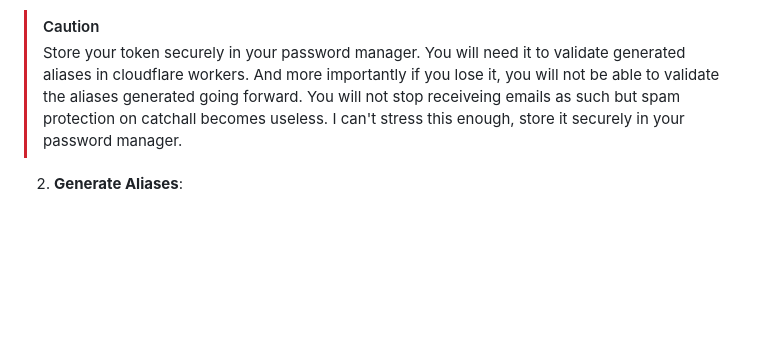
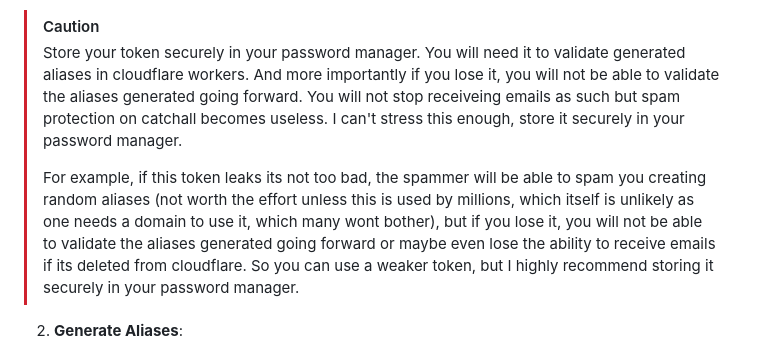
Before and after one commit to CutTheCrapTech/email-alias-extensions, a Markdown page: README.md, the part around the change. Rendered like a GitHub page; blank space fills up the shorter version.

Commit message:
fix: re-assert caution

```diff
--- a/README.md
+++ b/README.md
@@ -88,6 +88,8 @@ npm run watch
 > [!CAUTION]
 >
 > Store your token securely in your password manager. You will need it to validate generated aliases in cloudflare workers. And more importantly if you lose it, you will not be able to validate the aliases generated going forward. You will not stop receiveing emails as such but spam protection on catchall becomes useless. I can't stress this enough, store it securely in your password manager.
+>
+> For example, if this token leaks its not too bad, the spammer will be able to spam you creating random aliases (not worth the effort unless this is used by millions, which itself is unlikely as one needs a domain to use it, which many wont bother), but if you lose it, you will not be able to validate the aliases generated going forward or maybe even lose the ability to receive emails if its deleted from cloudflare. So you can use a weaker token, but I highly recommend storing it securely in your password manager.
 
 2. **Generate Aliases**:
 
```
